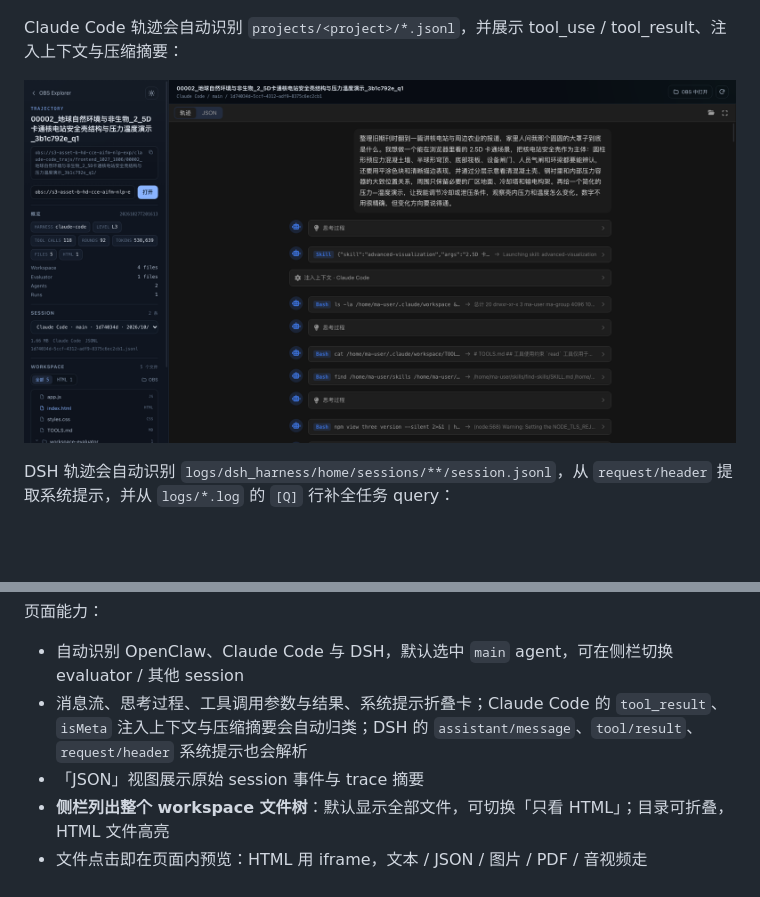
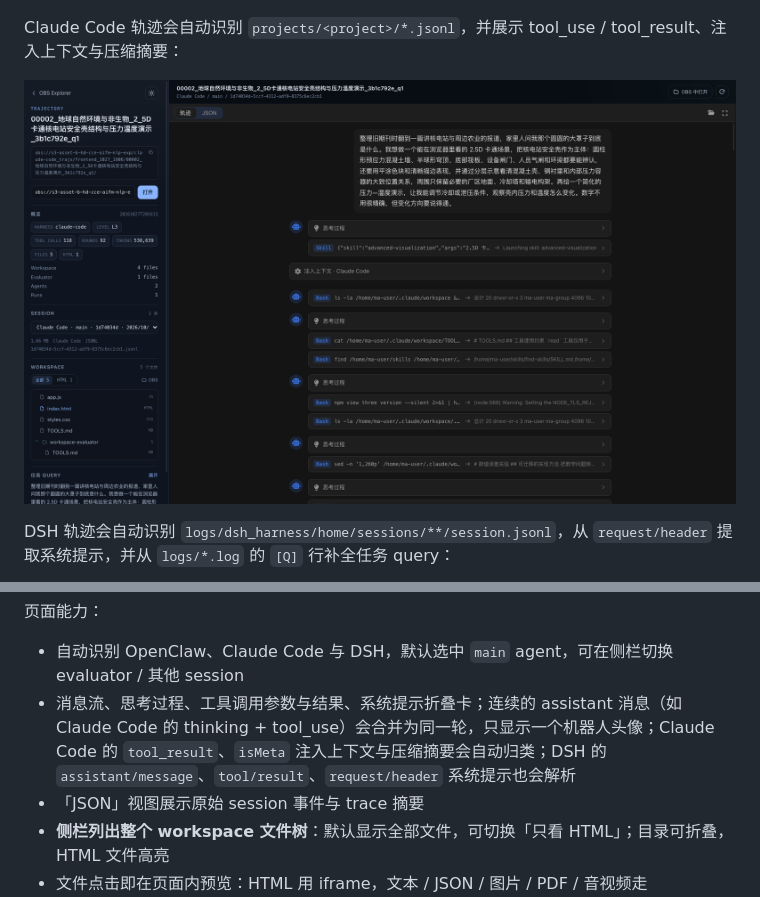
Before and after one commit to General-Agent-123/obs-browser, a Markdown page: README.md, 2 parts joined by grey strips. GitHub-like rendering; pictures changed too: docs/trajectory-claude.png; blank space fills up the shorter version.

```diff
--- a/README.md
+++ b/README.md
@@ -209,7 +209,7 @@ workspace 里的 HTML、Markdown、JSON、图片等文件都可以在页面内
 页面能力：
 
 - 自动识别 OpenClaw、Claude Code 与 DSH，默认选中 `main` agent，可在侧栏切换 evaluator / 其他 session
-- 消息流、思考过程、工具调用参数与结果、系统提示折叠卡；Claude Code 的 `tool_result`、`isMeta` 注入上下文与压缩摘要会自动归类；DSH 的 `assistant/message`、`tool/result`、`request/header` 系统提示也会解析
+- 消息流、思考过程、工具调用参数与结果、系统提示折叠卡；连续的 assistant 消息（如 Claude Code 的 thinking + tool_use）会合并为同一轮，只显示一个机器人头像；Claude Code 的 `tool_result`、`isMeta` 注入上下文与压缩摘要会自动归类；DSH 的 `assistant/message`、`tool/result`、`request/header` 系统提示也会解析
 - 「JSON」视图展示原始 session 事件与 trace 摘要
 - **侧栏列出整个 workspace 文件树**：默认显示全部文件，可切换「只看 HTML」；目录可折叠，HTML 文件高亮
 - 文件点击即在页面内预览：HTML 用 iframe，文本 / JSON / 图片 / PDF / 音视频走 `/api/preview`，其他类型可下载
```
Also changed, not shown: 3 other files.
